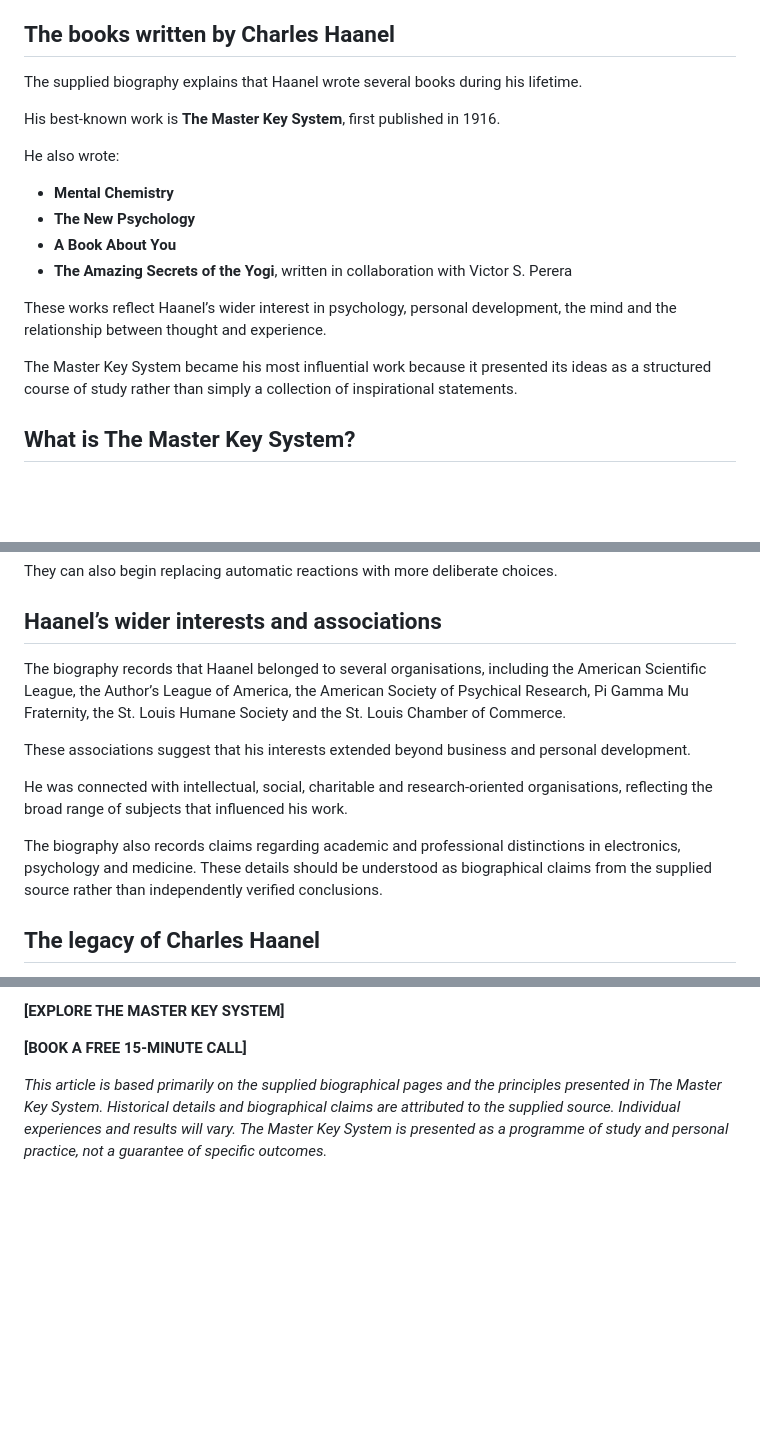
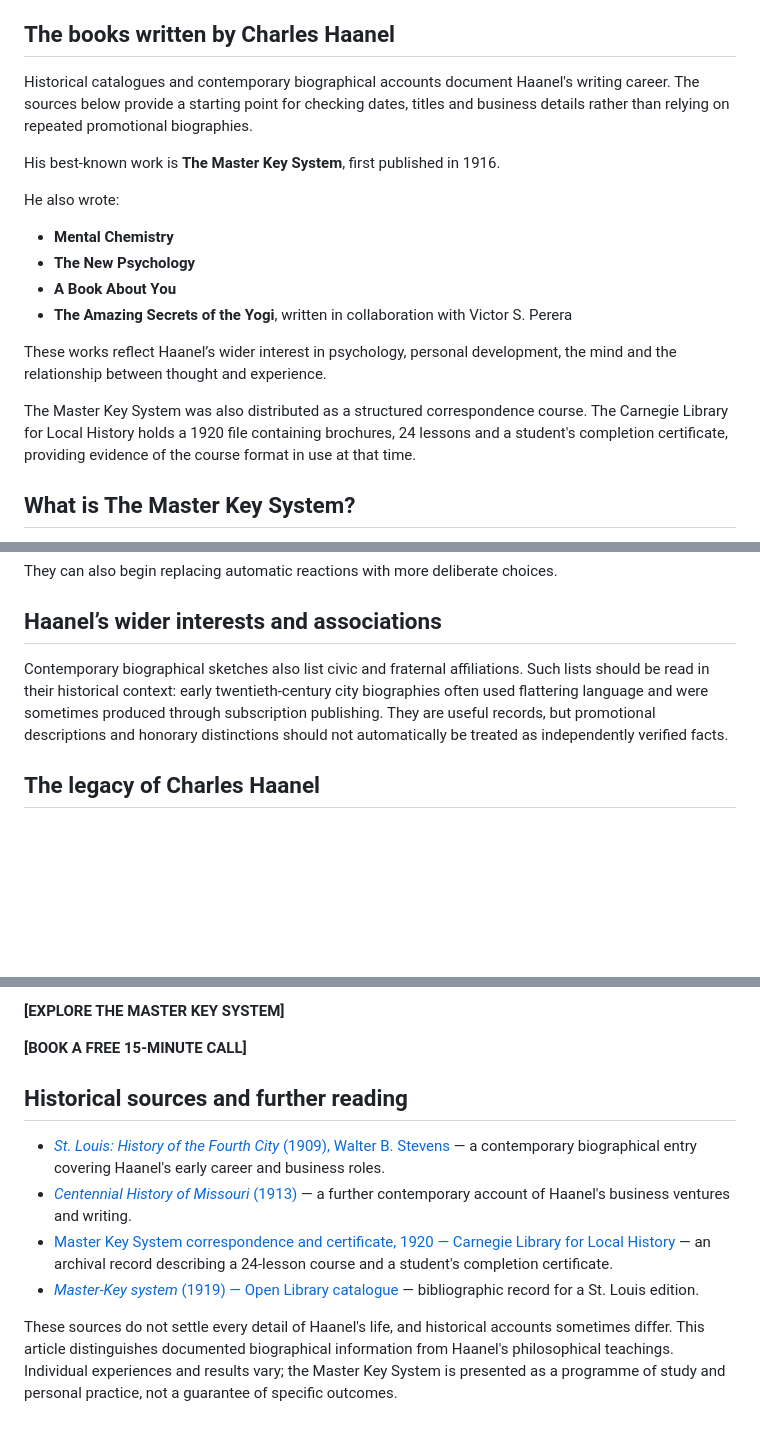
Before and after one commit to toslondon9-maker/toslondon9-maker.github.io, a Markdown page: content/insights-article-haanel-biography.md, 3 parts joined by grey strips. GitHub-like rendering; blank space fills up the shorter version.

Commit message:
Strengthen Haanel biography with historical sources and clearer attribution

```diff
--- a/content/insights-article-haanel-biography.md
+++ b/content/insights-article-haanel-biography.md
@@ -38,7 +38,7 @@ The central message is not simply to wish for a better life. It is to examine th
 
 ## The books written by Charles Haanel
 
-The supplied biography explains that Haanel wrote several books during his lifetime.
+Historical catalogues and contemporary biographical accounts document Haanel's writing career. The sources below provide a starting point for checking dates, titles and business details rather than relying on repeated promotional biographies.
 
 His best-known work is **The Master Key System**, first published in 1916.
 
@@ -51,7 +51,7 @@ He also wrote:
 
 These works reflect Haanel’s wider interest in psychology, personal development, the mind and the relationship between thought and experience.
 
-The Master Key System became his most influential work because it presented its ideas as a structured course of study rather than simply a collection of inspirational statements.
+The Master Key System was also distributed as a structured correspondence course. The Carnegie Library for Local History holds a 1920 file containing brochures, 24 lessons and a student's completion certificate, providing evidence of the course format in use at that time.
 
 ## What is The Master Key System?
 
@@ -99,13 +99,7 @@ They can also begin replacing automatic reactions with more deliberate choices.
 
 ## Haanel’s wider interests and associations
 
-The biography records that Haanel belonged to several organisations, including the American Scientific League, the Author’s League of America, the American Society of Psychical Research, Pi Gamma Mu Fraternity, the St. Louis Humane Society and the St. Louis Chamber of Commerce.
-
-These associations suggest that his interests extended beyond business and personal development.
-
-He was connected with intellectual, social, charitable and research-oriented organisations, reflecting the broad range of subjects that influenced his work.
-
-The biography also records claims regarding academic and professional distinctions in electronics, psychology and medicine. These details should be understood as biographical claims from the supplied source rather than independently verified conclusions.
+Contemporary biographical sketches also list civic and fraternal affiliations. Such lists should be read in their historical context: early twentieth-century city biographies often used flattering language and were sometimes produced through subscription publishing. They are useful records, but promotional descriptions and honorary distinctions should not automatically be treated as independently verified facts.
 
 ## The legacy of Charles Haanel
 
@@ -176,4 +170,11 @@ If you would like to discuss your goals, book a free 15-minute call with Tariq.
 
 **[BOOK A FREE 15-MINUTE CALL]**
 
-*This article is based primarily on the supplied biographical pages and the principles presented in The Master Key System. Historical details and biographical claims are attributed to the supplied source. Individual experiences and results will vary. The Master Key System is presented as a programme of study and personal practice, not a guarantee of specific outcomes.*
+## Historical sources and further reading
+
+- [*St. Louis: History of the Fourth City* (1909), Walter B. Stevens](https://genealogy.smcox.com/common/images/e/ee/The_Book_of_St_Louisans.pdf) — a contemporary biographical entry covering Haanel's early career and business roles.
+- [*Centennial History of Missouri* (1913)](https://ldsgenealogy.com/books/centennialhistor01instev.pdf) — a further contemporary account of Haanel's business ventures and writing.
+- [Master Key System correspondence and certificate, 1920 — Carnegie Library for Local History](https://localhistory.boulderlibrary.org/islandora/object/islandora%3A1245) — an archival record describing a 24-lesson course and a student's completion certificate.
+- [*Master-Key system* (1919) — Open Library catalogue](https://openlibrary.org/books/OL25601790M/Master-Key_system) — bibliographic record for a St. Louis edition.
+
+These sources do not settle every detail of Haanel's life, and historical accounts sometimes differ. This article distinguishes documented biographical information from Haanel's philosophical teachings. Individual experiences and results vary; the Master Key System is presented as a programme of study and personal practice, not a guarantee of specific outcomes.
```
Also changed, not shown: other parts of content/insights-article-haanel-biography.md (+1 -1 lines).
